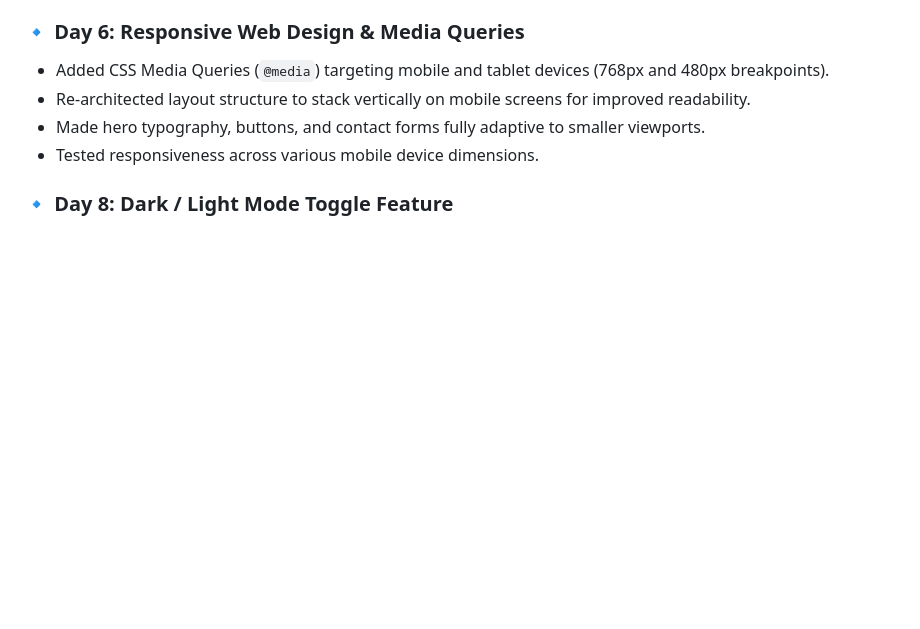
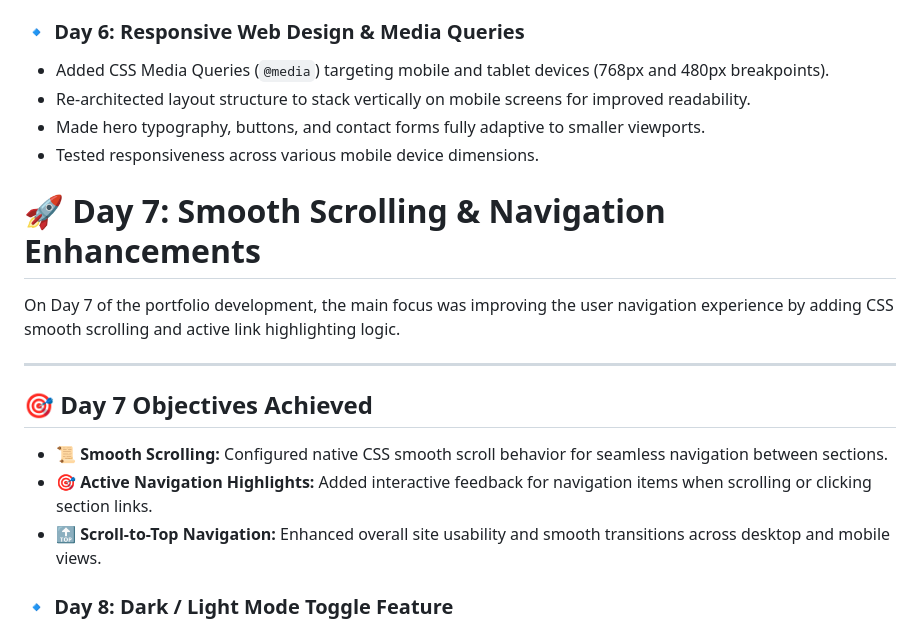
Before and after one commit to arsalanmustafa725/My-portfolio-Internship, a Markdown page: README.md, the part around the change. GitHub-like rendering; blank space fills up the shorter version.

Commit message:
Update README with Day 7 navigation enhancements
Added details about Day 7 objectives including smooth scrolling, active navigation highlights, and scroll-to-top functionality.

```diff
--- a/README.md
+++ b/README.md
@@ -43,6 +43,21 @@ This is my personal developer  portfolio built during the 14-day Web Development
 - Re-architected layout structure to stack vertically on mobile screens for improved readability.
 - Made hero typography, buttons, and contact forms fully adaptive to smaller viewports.
 - Tested responsiveness across various mobile device dimensions.
+
+# 🚀 Day 7: Smooth Scrolling & Navigation Enhancements
+
+On Day 7 of the portfolio development, the main focus was improving the user navigation experience by adding CSS smooth scrolling and active link highlighting logic.
+
+---
+
+## 🎯 Day 7 Objectives Achieved
+
+* **📜 Smooth Scrolling:** Configured native CSS smooth scroll behavior for seamless navigation between sections.
+* **🎯 Active Navigation Highlights:** Added interactive feedback for navigation items when scrolling or clicking section links.
+* **🔝 Scroll-to-Top Navigation:** Enhanced overall site usability and smooth transitions across desktop and mobile views.
+
+
+
 
 ### 🔹 Day 8: Dark / Light Mode Toggle Feature
 - Implemented a dynamic Dark and Light theme switcher using CSS Variables.
```
